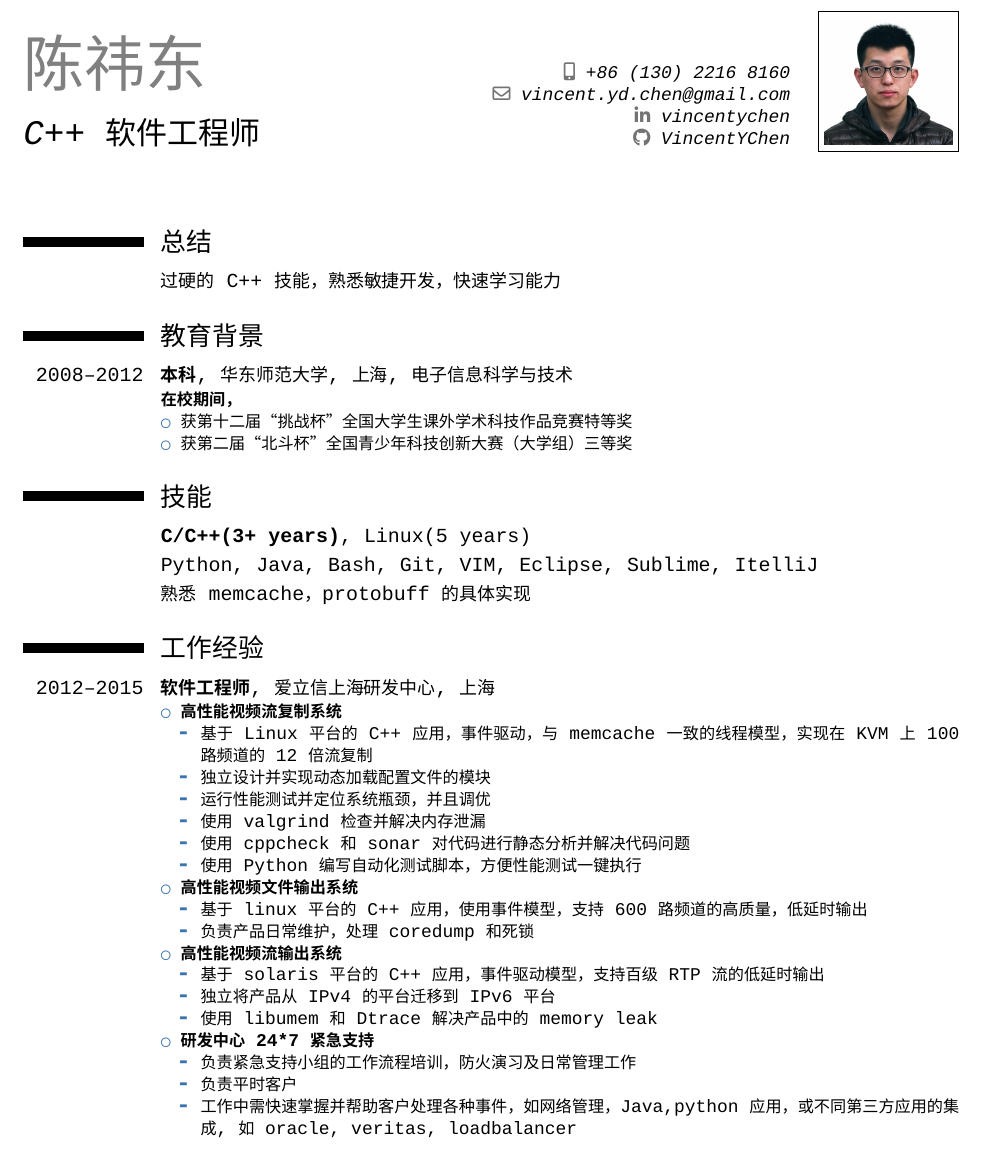
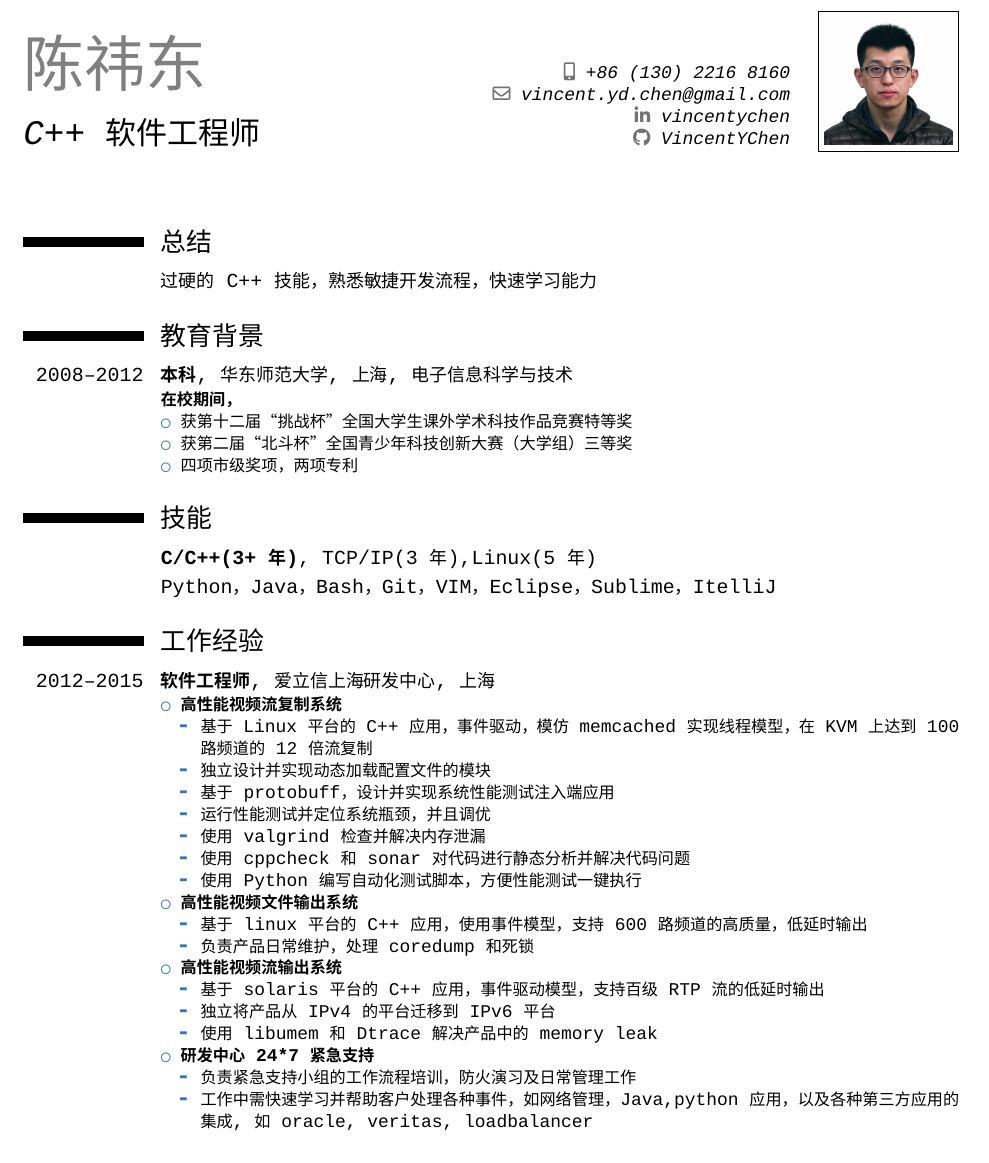
Before and after one commit to katerinaying/resume, a LaTeX CV (tex_version/resume_yi_dong.tex): part of the page, cut so that both start at the same text. Compiled offline with XeLaTeX; a missing font is replaced by an installed copy or a similar font.

Commit message:
first draft version

```diff
--- a/tex_version/resume_yi_dong.tex
+++ b/tex_version/resume_yi_dong.tex
@@ -51,7 +43,7 @@
 \makecvtitle
 
 \section{总结}
-\cvitem{}{过硬的C++技能， 熟悉敏捷开发， 快速学习能力}
+\cvitem{}{过硬的C++技能， 熟悉敏捷开发流程， 快速学习能力}
 
 \section{教育背景}
 \cventry{2008--2012}{本科}{华东师范大学}{上海}{电子信息科学与技术}{
@@ -59,20 +51,22 @@
 \begin{itemize}
 \item 获第十二届“挑战杯”全国大学生课外学术科技作品竞赛特等奖
 \item 获第二届“北斗杯”全国青少年科技创新大赛（大学组）三等奖
+\item 四项市级奖项，两项专利
 \end{itemize}}
 
 \section{技能}
-\cvitem{}{\textbf{C/C++(3+ years)}, Linux(5 years)}
-\cvitem{}{Python, Java, Bash, Git, VIM, Eclipse, Sublime, ItelliJ}
-\cvitem{}{熟悉memcache，protobuff的具体实现}
+\cvitem{}{\textbf{C/C++(3+年)}, TCP/IP(3年),Linux(5年)}
+\cvitem{}{Python，Java，Bash，Git，VIM，Eclipse，Sublime，ItelliJ}
+% \cvitem{}{熟悉memcache，protobuff的具体实现}
 
 \section{工作经验}
 \cventry{2012--2015}{软件工程师}{爱立信上海研发中心}{上海}{}{%
 \begin{itemize}%
 \item \textbf{高性能视频流复制系统}
     \begin{itemize}
-    \item 基于Linux平台的C++应用，事件驱动，与memcache一致的线程模型，实现在KVM上100路频道的12倍流复制
+    \item 基于Linux平台的C++应用，事件驱动，模仿memcached实现线程模型，在KVM上达到100路频道的12倍流复制
     \item 独立设计并实现动态加载配置文件的模块
+    \item 基于protobuff，设计并实现系统性能测试注入端应用
     \item 运行性能测试并定位系统瓶颈，并且调优
     \item 使用valgrind检查并解决内存泄漏
     \item 使用cppcheck和sonar对代码进行静态分析并解决代码问题
@@ -92,14 +86,9 @@
 \item \textbf{研发中心24*7紧急支持}
     \begin{itemize}
     \item 负责紧急支持小组的工作流程培训，防火演习及日常管理工作
-    \item 负责平时客户
-    \item 工作中需快速掌握并帮助客户处理各种事件，如网络管理，Java,python应用， 或不同第三方应用的集成, 如oracle, veritas, loadbalancer
+    \item 工作中需快速学习并帮助客户处理各种事件，如网络管理，Java,python应用，以及各种第三方应用的集成, 如oracle, veritas, loadbalancer
     \end{itemize}
 \end{itemize}}
-
-
-
-% \renewcommand{\listitemsymbol}{-}             % 改变列表符号
 
 \section{语言技能}
 \cvitem{英语}{CET6}
```
Also changed, not shown: tex_version/resume_yi_dong.tex (8 more changed lines).
